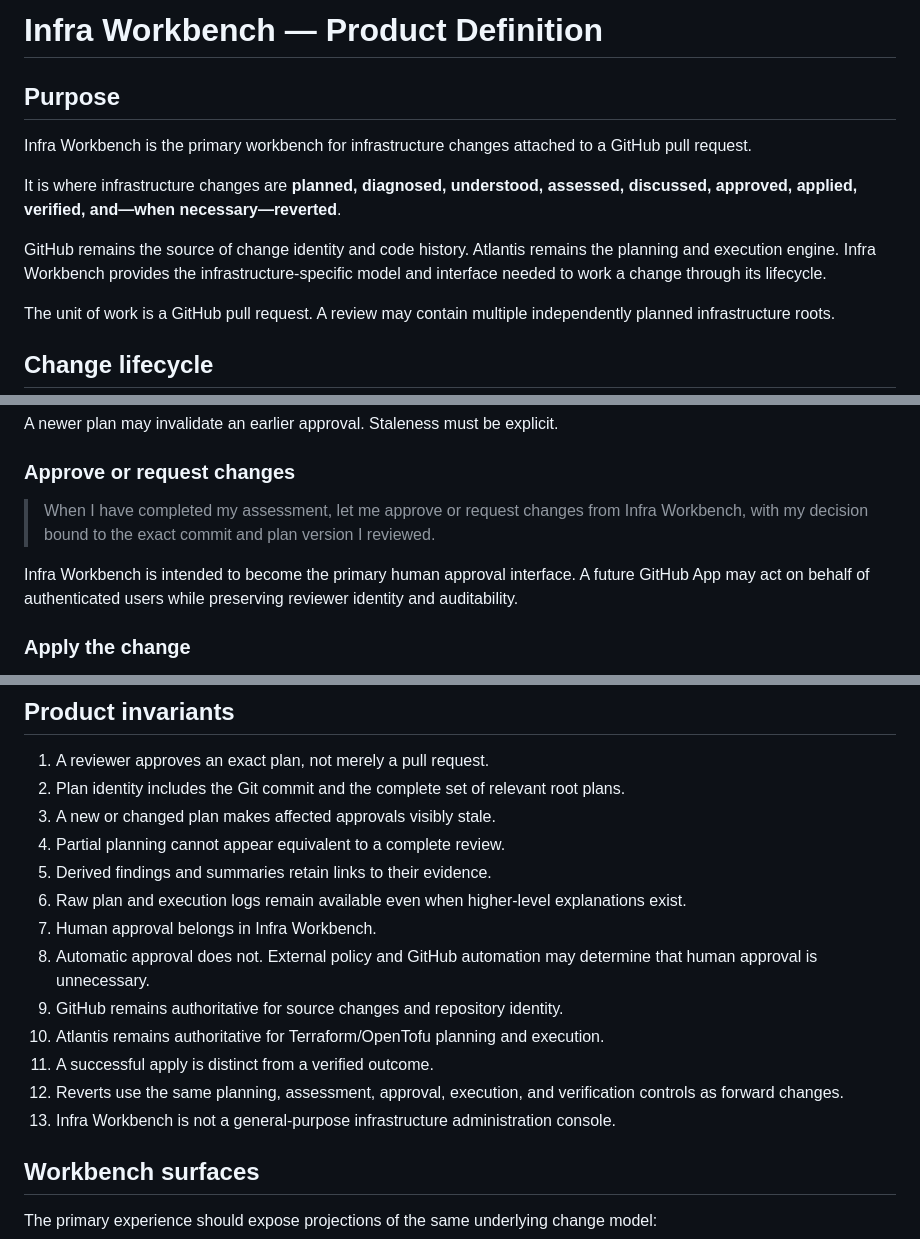
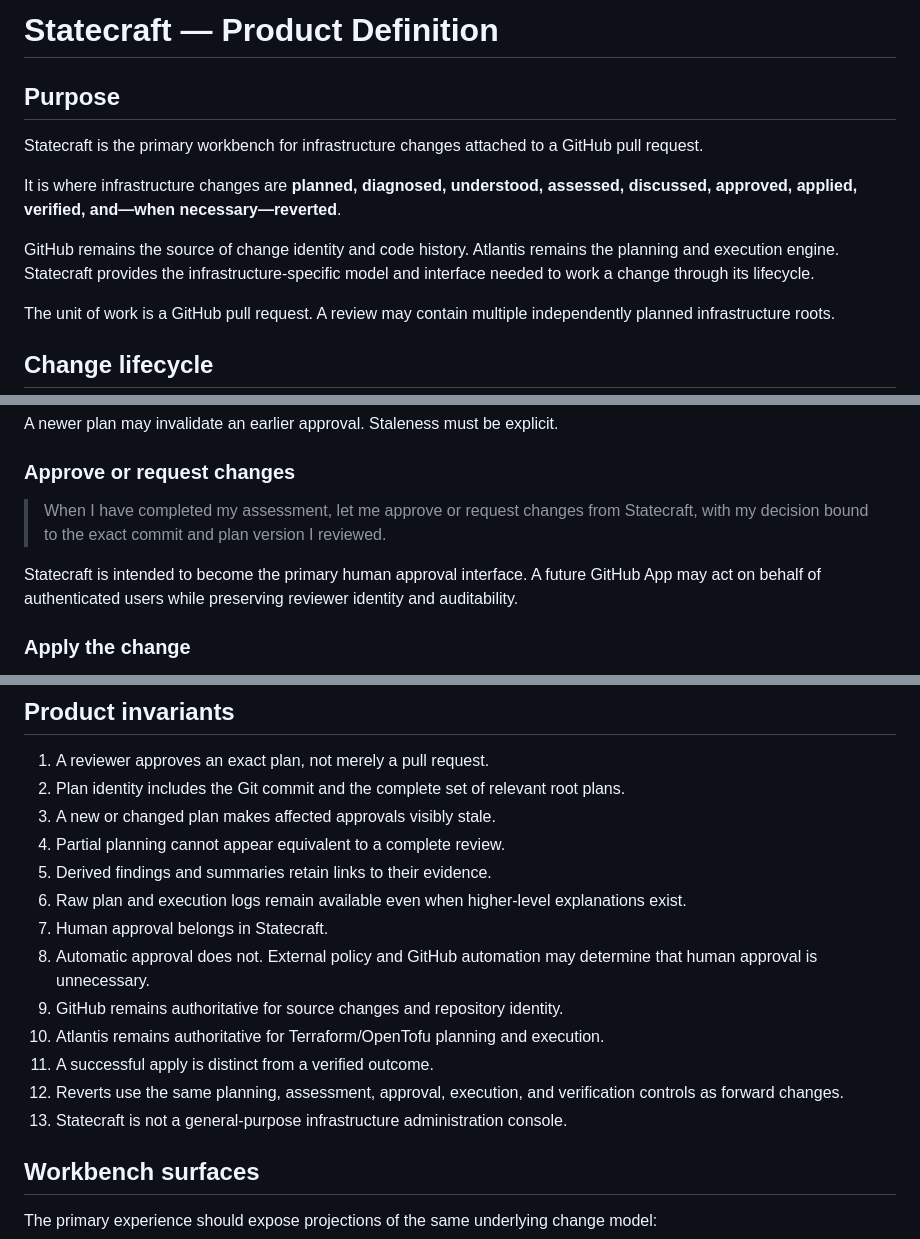
Before and after one commit to lanej/infra-review, a Markdown page: docs/product.md, 3 parts joined by grey strips. GitHub-like rendering.

Commit message:
Rename product to Statecraft

```diff
--- a/docs/product.md
+++ b/docs/product.md
@@ -1,12 +1,12 @@
-# Infra Workbench — Product Definition
+# Statecraft — Product Definition
 
 ## Purpose
 
-Infra Workbench is the primary workbench for infrastructure changes attached to a GitHub pull request.
+Statecraft is the primary workbench for infrastructure changes attached to a GitHub pull request.
 
 It is where infrastructure changes are **planned, diagnosed, understood, assessed, discussed, approved, applied, verified, and—when necessary—reverted**.
 
-GitHub remains the source of change identity and code history. Atlantis remains the planning and execution engine. Infra Workbench provides the infrastructure-specific model and interface needed to work a change through its lifecycle.
+GitHub remains the source of change identity and code history. Atlantis remains the planning and execution engine. Statecraft provides the infrastructure-specific model and interface needed to work a change through its lifecycle.
 
 The unit of work is a GitHub pull request. A review may contain multiple independently planned infrastructure roots.
 
@@ -84,9 +84,9 @@ A newer plan may invalidate an earlier approval. Staleness must be explicit.
 
 ### Approve or request changes
 
-> When I have completed my assessment, let me approve or request changes from Infra Workbench, with my decision bound to the exact commit and plan version I reviewed.
+> When I have completed my assessment, let me approve or request changes from Statecraft, with my decision bound to the exact commit and plan version I reviewed.
 
-Infra Workbench is intended to become the primary human approval interface. A future GitHub App may act on behalf of authenticated users while preserving reviewer identity and auditability.
+Statecraft is intended to become the primary human approval interface. A future GitHub App may act on behalf of authenticated users while preserving reviewer identity and auditability.
 
 ### Apply the change
 
@@ -124,13 +124,13 @@ A revert is not a magical rollback. It creates a new proposed change with its ow
 4. Partial planning cannot appear equivalent to a complete review.
 5. Derived findings and summaries retain links to their evidence.
 6. Raw plan and execution logs remain available even when higher-level explanations exist.
-7. Human approval belongs in Infra Workbench.
+7. Human approval belongs in Statecraft.
 8. Automatic approval does not. External policy and GitHub automation may determine that human approval is unnecessary.
 9. GitHub remains authoritative for source changes and repository identity.
 10. Atlantis remains authoritative for Terraform/OpenTofu planning and execution.
 11. A successful apply is distinct from a verified outcome.
 12. Reverts use the same planning, assessment, approval, execution, and verification controls as forward changes.
-13. Infra Workbench is not a general-purpose infrastructure administration console.
+13. Statecraft is not a general-purpose infrastructure administration console.
 
 ## Workbench surfaces
 
```
Also changed, not shown: other parts of docs/product.md (+2 -2 lines).
